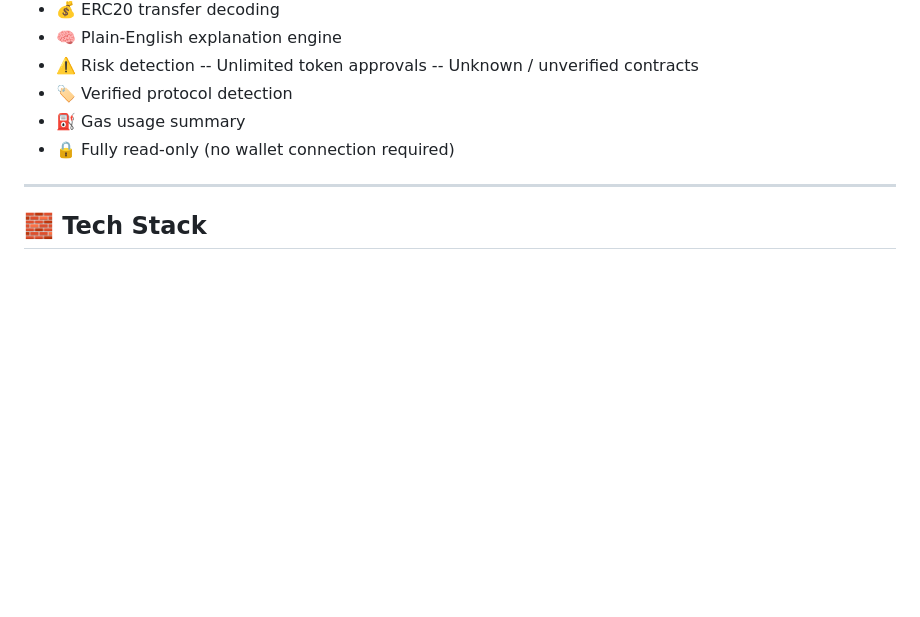
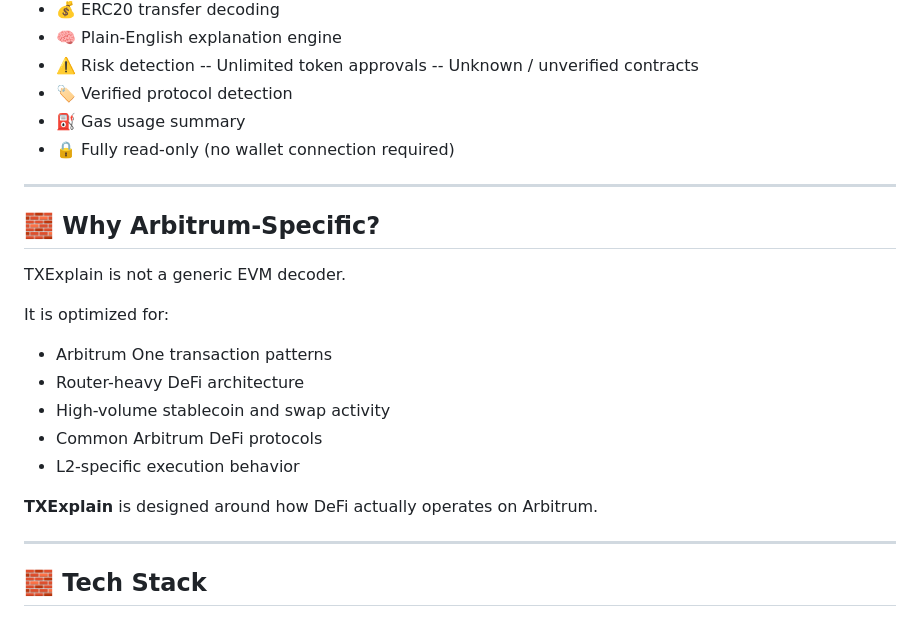
Before and after one commit to TELLProtocol/TXExplain, a Markdown page: README.md, the part around the change. Drawn GitHub-style; blank space fills up the shorter version.

```diff
--- a/README.md
+++ b/README.md
@@ -66,6 +66,21 @@ Instead of raw logs and calldata, users receive:
 - 🏷️ Verified protocol detection
 - ⛽ Gas usage summary
 - 🔒 Fully read-only (no wallet connection required)
+
+---
+
+## 🧱 Why Arbitrum-Specific?
+
+TXExplain is not a generic EVM decoder.
+
+It is optimized for:
+- Arbitrum One transaction patterns
+- Router-heavy DeFi architecture
+- High-volume stablecoin and swap activity
+- Common Arbitrum DeFi protocols
+- L2-specific execution behavior
+
+**TXExplain** is designed around how DeFi actually operates on Arbitrum.
 
 ---
 
```
